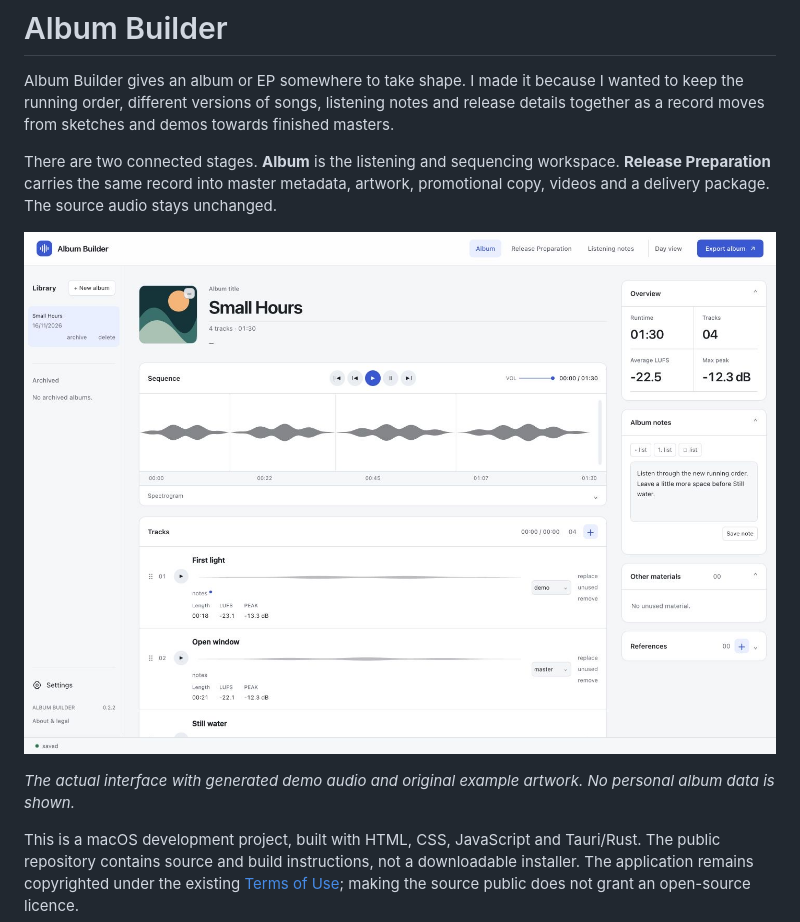
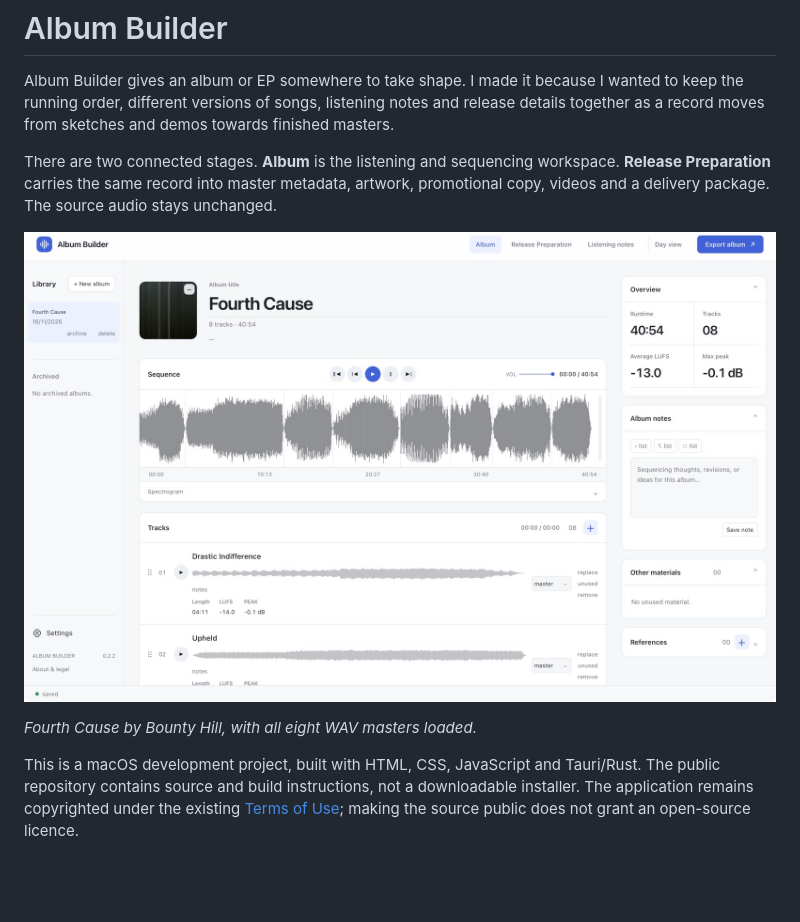
Before and after one commit to pmancaz/album-builder, a Markdown page: README.md, the part around one of its changes. Rendered like a GitHub page; pictures changed too: docs/images/album-workspace.jpg; blank space fills up the shorter version.

Commit message:
Show Fourth Cause in the album and release preparation views

```diff
--- a/README.md
+++ b/README.md
@@ -8,5 +8,5 @@ There are two connected stages. **Album** is the listening and sequencing worksp
 
-*The actual interface with generated demo audio and original example artwork. No personal album data is shown.*
+*Fourth Cause by Bounty Hill, with all eight WAV masters loaded.*
 
 This is a macOS development project, built with HTML, CSS, JavaScript and Tauri/Rust. The public repository contains source and build instructions, not a downloadable installer. The application remains copyrighted under the existing [Terms of Use](TERMS.md); making the source public does not grant an open-source licence.
 
```
Also changed, not shown: other parts of README.md (+2 -2 lines), docs/images/release-preparation.jpg.
